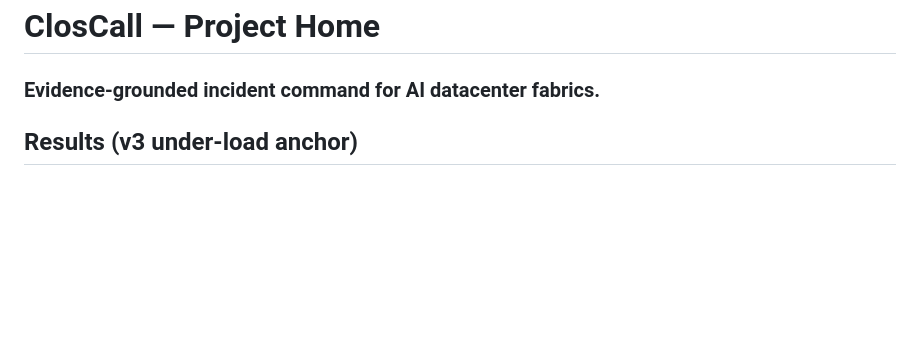
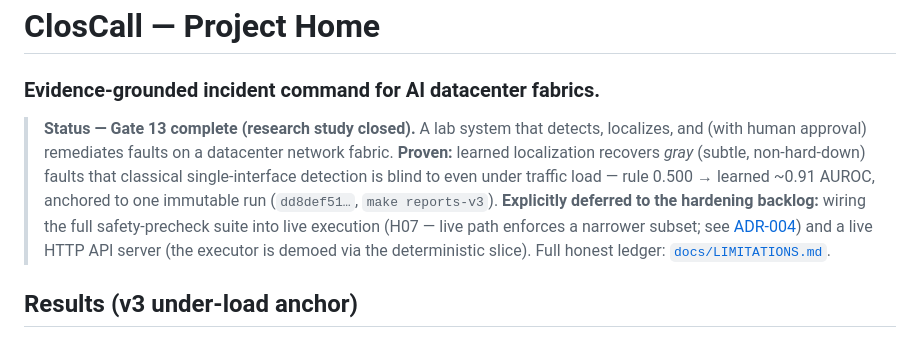
Before and after one commit to ChandanaNandi/closcall, a Markdown page: README.md, the part around the change. GitHub-like rendering; blank space fills up the shorter version.

Commit message:
docs(readme): honest ten-second status line (proven result + deferred H07/API)

```diff
--- a/README.md
+++ b/README.md
@@ -1,5 +1,15 @@
 # ClosCall — Project Home
 ### Evidence-grounded incident command for AI datacenter fabrics.
+
+> **Status — Gate 13 complete (research study closed).** A lab system that detects, localizes, and
+> (with human approval) remediates faults on a datacenter network fabric. **Proven:** learned
+> localization recovers *gray* (subtle, non-hard-down) faults that classical single-interface
+> detection is blind to even under traffic load — rule 0.500 → learned ~0.91 AUROC, anchored to one
+> immutable run (`dd8def51…`, `make reports-v3`). **Explicitly deferred to the hardening backlog:**
+> wiring the full safety-precheck suite into live execution (H07 — live path enforces a narrower
+> subset; see [ADR-004](docs/decisions/ADR-004-h07-precheck-wiring-waiver.md)) and a live HTTP API
+> server (the executor is demoed via the deterministic slice). Full honest ledger:
+> [`docs/LIMITATIONS.md`](docs/LIMITATIONS.md).
 
 <!-- BEGIN GENERATED: results (make readme-tables) -->
 ## Results (v3 under-load anchor)
```
